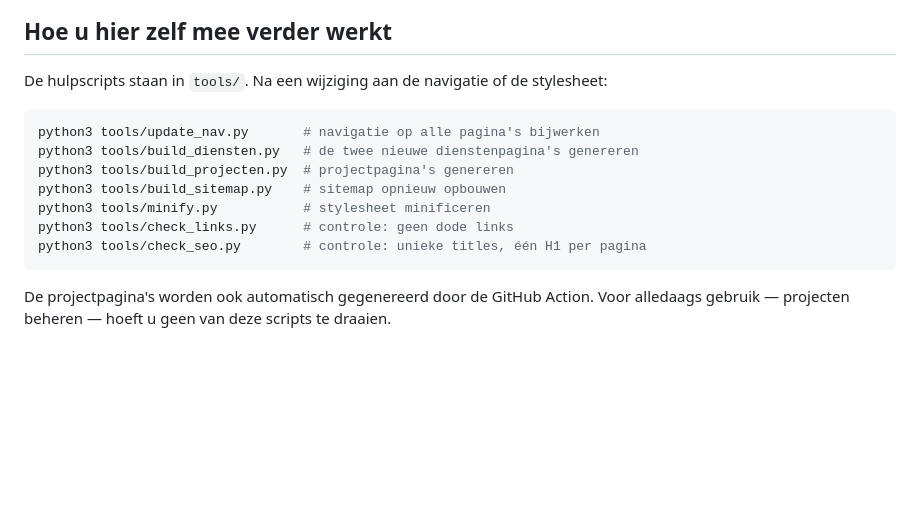
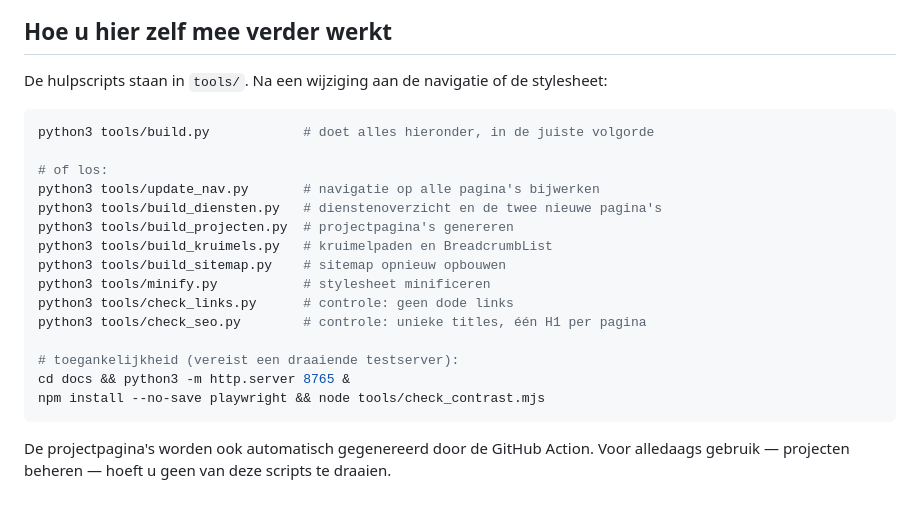
Before and after one commit to michaelbeset-ops/b-advice-website, a Markdown page: OPLEVERING-2026-09.md, the part around one of its changes. Drawn GitHub-style; blank space fills up the shorter version.

````diff
--- a/OPLEVERING-2026-09.md
+++ b/OPLEVERING-2026-09.md
@@ -353,13 +431,21 @@ De hulpscripts staan in `tools/`. Na een wijziging aan de navigatie of de
 stylesheet:
 
 ```bash
+python3 tools/build.py            # doet alles hieronder, in de juiste volgorde
+
+# of los:
 python3 tools/update_nav.py       # navigatie op alle pagina's bijwerken
-python3 tools/build_diensten.py   # de twee nieuwe dienstenpagina's genereren
+python3 tools/build_diensten.py   # dienstenoverzicht en de twee nieuwe pagina's
 python3 tools/build_projecten.py  # projectpagina's genereren
+python3 tools/build_kruimels.py   # kruimelpaden en BreadcrumbList
 python3 tools/build_sitemap.py    # sitemap opnieuw opbouwen
 python3 tools/minify.py           # stylesheet minificeren
 python3 tools/check_links.py      # controle: geen dode links
 python3 tools/check_seo.py        # controle: unieke titles, één H1 per pagina
+
+# toegankelijkheid (vereist een draaiende testserver):
+cd docs && python3 -m http.server 8765 &
+npm install --no-save playwright && node tools/check_contrast.mjs
 ```
 
 De projectpagina's worden ook automatisch gegenereerd door de GitHub Action. Voor
````
Also changed, not shown: other parts of OPLEVERING-2026-09.md (+78 -0 lines).
